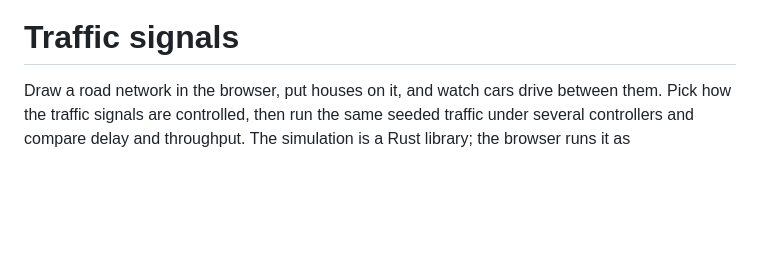
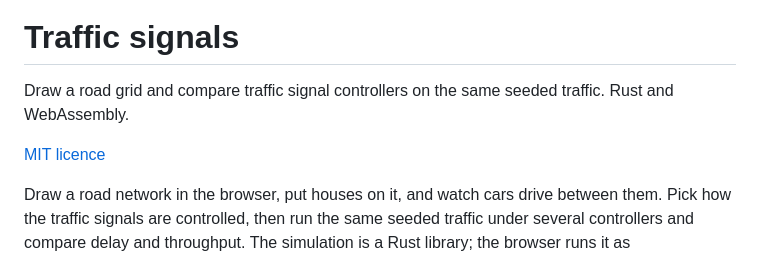
Before and after one commit to VarunAgarwalOfficial/traffic-signals, a Markdown page: README.md, the part around one of its changes. Drawn GitHub-style; blank space fills up the shorter version.

Commit message:
Add banner and header to README

```diff
--- a/README.md
+++ b/README.md
@@ -1,4 +3,8 @@
 # Traffic signals
+
+Draw a road grid and compare traffic signal controllers on the same seeded traffic. Rust and WebAssembly.
+
+[MIT licence](LICENSE)
 
 Draw a road network in the browser, put houses on it, and watch cars drive between them. Pick how
 the traffic signals are controlled, then run the same seeded traffic under several controllers and
```
Also changed, not shown: other parts of README.md (+2 -0 lines), docs/banner.png (added).
